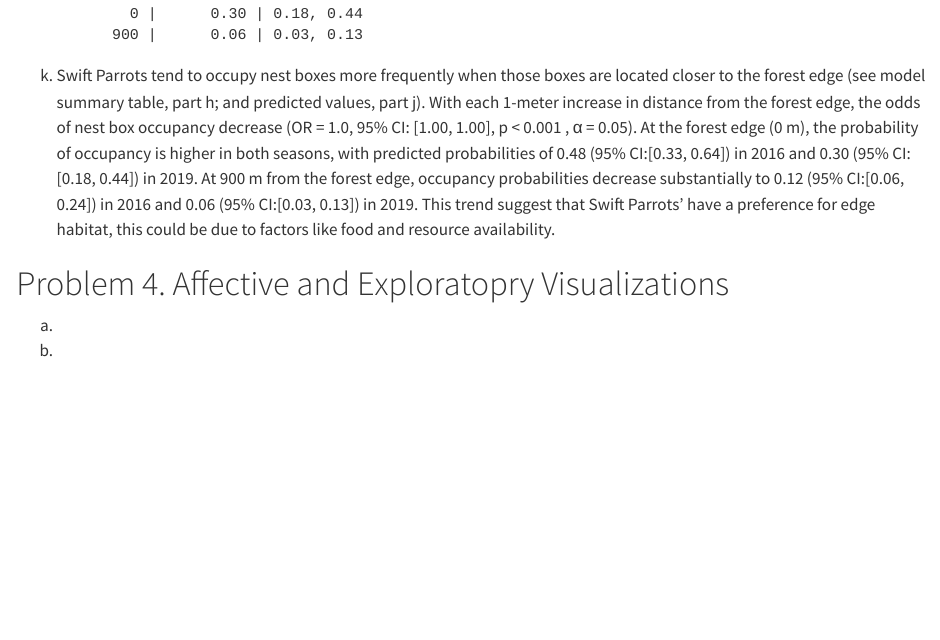
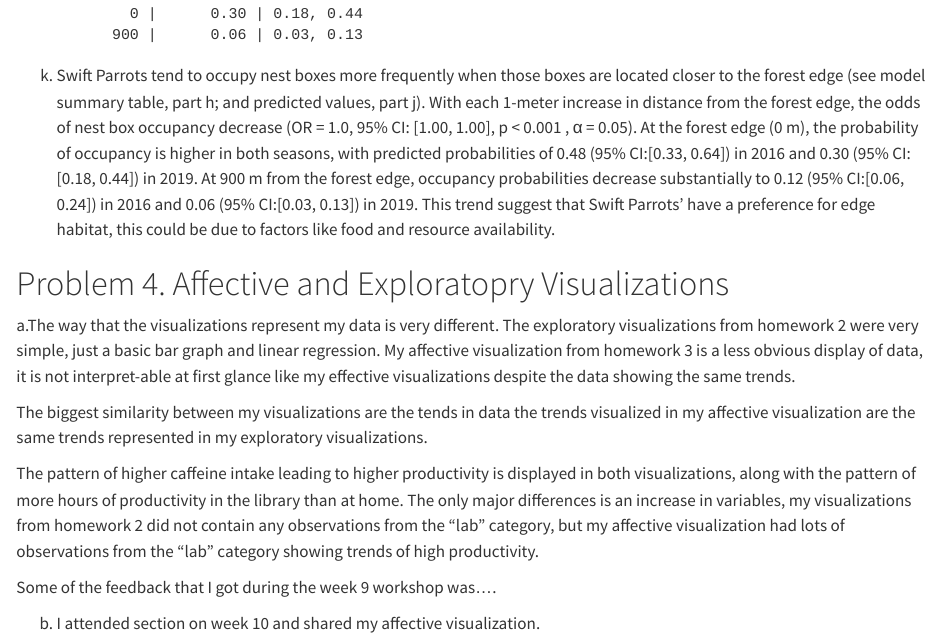
Before and after one commit to bittnation/ENVS_193DS_Final, a Quarto document (Final_Project.qmd): the page in a window 1100 px wide, from 10310 px down. Rendered offline with R 4.5, knitr and Pandoc in place of Quarto, with nearby package versions; code that draws random numbers runs with fixed seeds of ours; some code elsewhere in the file could not run offline; long lines of code are wrapped; column names are cleaned by a stand-in for the janitor package.

Commit message:
Completion of problem 4

```diff
--- a/Final_Project.qmd
+++ b/Final_Project.qmd
@@ -291,5 +291,13 @@ k. Swift Parrots tend to occupy nest boxes more frequently when those boxes are
 
 # Problem 4. Affective and Exploratopry Visualizations
 
-a.
-b.
+a.The way that the visualizations represent my data is very different. The exploratory visualizations from homework 2 were very simple, just a basic bar graph and linear regression. My affective visualization from homework 3 is a less obvious display of data, it is not interpret-able at first glance like my effective visualizations despite the data showing the same trends.
+
+The biggest similarity between my visualizations are the tends in data the trends visualized in my affective visualization are the same trends represented in my exploratory visualizations.
+
+The pattern of higher caffeine intake leading to higher productivity is displayed in both visualizations, along with the pattern of more hours of productivity in the library than at home. The only major differences is an increase in variables, my visualizations from homework 2 did not contain any observations from the "lab" category, but my affective visualization had lots of observations from the "lab" category showing trends of high productivity.
+
+
+Some of the feedback that I got during the week 9 workshop was....
+
+b. I attended section on week 10 and shared my affective visualization.
```
